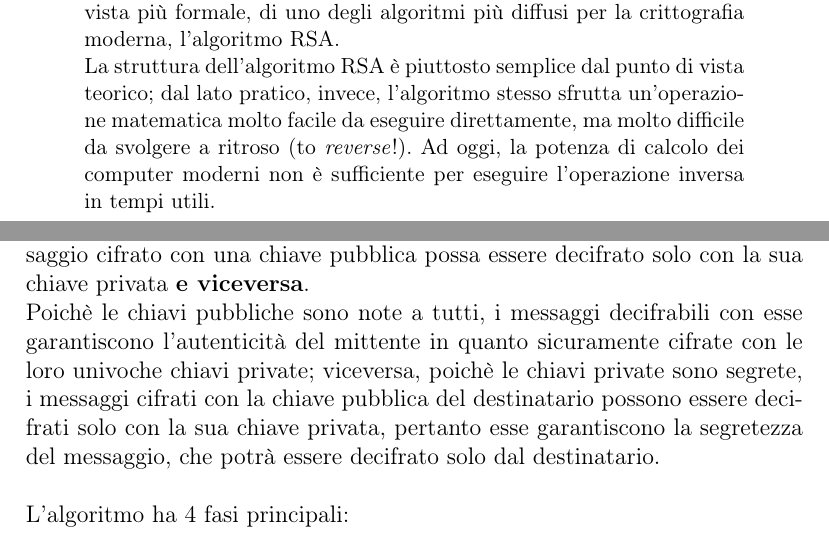
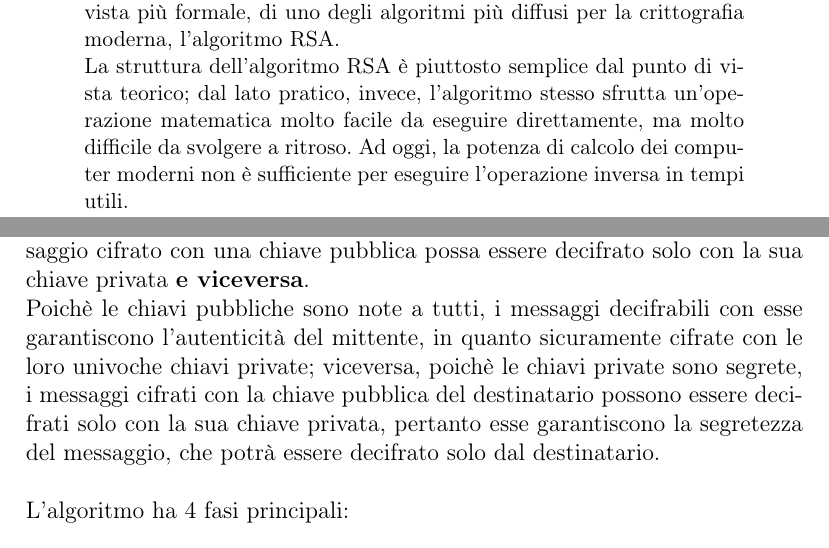
Before and after one commit to AlbeMiglio/RSA, a LaTeX paper (main.tex, which reads abstract.tex, capitolo2.tex): two parts of pages 1 and 14 of 19, joined at a grey line, cut so that both start at the same text. Compiled offline with pdfLaTeX.

Commit message:
Minor changes

```diff
--- a/abstract.tex
+++ b/abstract.tex
@@ -1,4 +1,4 @@
 \begin{abstract}
 Al giorno d'oggi la crittografia è ovunque; qualsiasi comunicazione moderna avviene con una qualche forma di sicurezza (crittografica) in più. In questo elaborato si propone una spiegazione, da un punto di vista più formale, di uno degli algoritmi più diffusi per la crittografia moderna, l'algoritmo RSA.\\
-La struttura dell'algoritmo RSA è piuttosto semplice dal punto di vista teorico; dal lato pratico, invece, l'algoritmo stesso sfrutta un'operazione matematica molto facile da eseguire direttamente, ma molto difficile da svolgere a ritroso (to \emph{reverse}!). Ad oggi, la potenza di calcolo dei computer moderni non è sufficiente per eseguire l'operazione inversa in tempi utili.
+La struttura dell'algoritmo RSA è piuttosto semplice dal punto di vista teorico; dal lato pratico, invece, l'algoritmo stesso sfrutta un'operazione matematica molto facile da eseguire direttamente, ma molto difficile da svolgere a ritroso. Ad oggi, la potenza di calcolo dei computer moderni non è sufficiente per eseguire l'operazione inversa in tempi utili.
 \end{abstract}
--- a/capitolo2.tex
+++ b/capitolo2.tex
@@ -1,7 +1,7 @@
 \section{Struttura dell'algoritmo}
 L'algoritmo RSA è definito a chiave pubblica: significa che ciascun membro di uno scambio di dati possiede una chiave pubblica, ossia nota a tutti, finalizzata alla cifratura del dato da comunicare, e una chiave privata, segreta, necessaria per la decifratura del messaggio stesso.\\
 Le chiavi, come vedremo a breve, sono generate in maniera tale che un messaggio cifrato con una chiave pubblica possa essere decifrato solo con la sua chiave privata \textbf{e viceversa}.\\
-Poichè le chiavi pubbliche sono note a tutti, i messaggi decifrabili con esse garantiscono l'autenticità del mittente in quanto sicuramente cifrate con le loro univoche chiavi private; viceversa, poichè le chiavi private sono segrete, i messaggi cifrati con la chiave pubblica del destinatario possono essere decifrati solo con la sua chiave privata, pertanto esse garantiscono la segretezza del messaggio, che potrà essere decifrato solo dal destinatario.\\\\
+Poichè le chiavi pubbliche sono note a tutti, i messaggi decifrabili con esse garantiscono l'autenticità del mittente, in quanto sicuramente cifrate con le loro univoche chiavi private; viceversa, poichè le chiavi private sono segrete, i messaggi cifrati con la chiave pubblica del destinatario possono essere decifrati solo con la sua chiave privata, pertanto esse garantiscono la segretezza del messaggio, che potrà essere decifrato solo dal destinatario.\\\\
 L'algoritmo ha 4 fasi principali:
 \begin{enumerate}
     \item Generazione delle chiavi: è il passaggio più ``intenso'', in cui vengono effettivamente svolti i calcoli maggiori;
```
